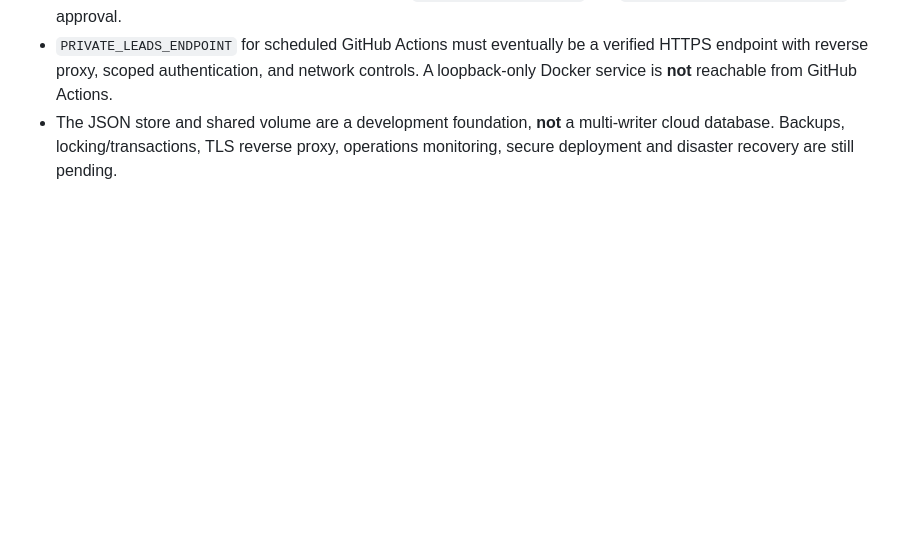
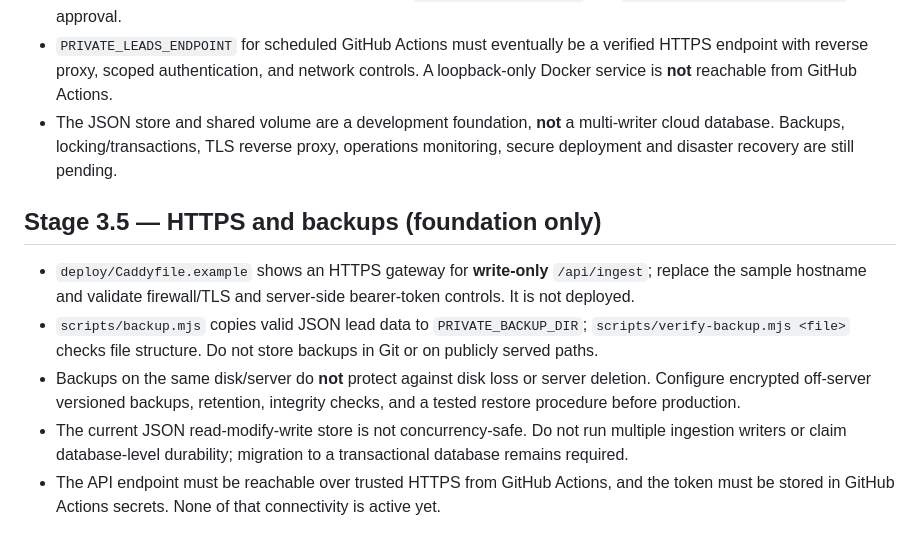
Before and after one commit to vikashrec/webcandy, a Markdown page: README.md, the part around the change. Rendered like a GitHub page; blank space fills up the shorter version.

Commit message:
Document Stage 3.5 gateway and backup constraints

```diff
--- a/README.md
+++ b/README.md
@@ -33,3 +33,10 @@ Saved leads stay in the browser's localStorage until cleared. Exported CSV files
 - On a dedicated server, set strong different `PRIVATE_LEADS_READ_TOKEN` and `PRIVATE_LEADS_TOKEN` in a private server-side environment (never commit values), then run `docker compose config` and `docker compose up -d --build` after approval.
 - `PRIVATE_LEADS_ENDPOINT` for scheduled GitHub Actions must eventually be a verified HTTPS endpoint with reverse proxy, scoped authentication, and network controls. A loopback-only Docker service is **not** reachable from GitHub Actions.
 - The JSON store and shared volume are a development foundation, **not** a multi-writer cloud database. Backups, locking/transactions, TLS reverse proxy, operations monitoring, secure deployment and disaster recovery are still pending.
+
+## Stage 3.5 — HTTPS and backups (foundation only)
+- `deploy/Caddyfile.example` shows an HTTPS gateway for **write-only** `/api/ingest`; replace the sample hostname and validate firewall/TLS and server-side bearer-token controls. It is not deployed.
+- `scripts/backup.mjs` copies valid JSON lead data to `PRIVATE_BACKUP_DIR`; `scripts/verify-backup.mjs <file>` checks file structure. Do not store backups in Git or on publicly served paths.
+- Backups on the same disk/server do **not** protect against disk loss or server deletion. Configure encrypted off-server versioned backups, retention, integrity checks, and a tested restore procedure before production.
+- The current JSON read-modify-write store is not concurrency-safe. Do not run multiple ingestion writers or claim database-level durability; migration to a transactional database remains required.
+- The API endpoint must be reachable over trusted HTTPS from GitHub Actions, and the token must be stored in GitHub Actions secrets. None of that connectivity is active yet.
```
